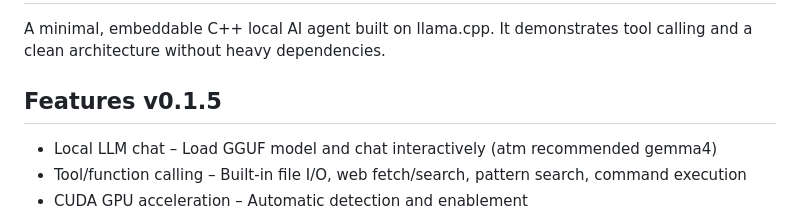
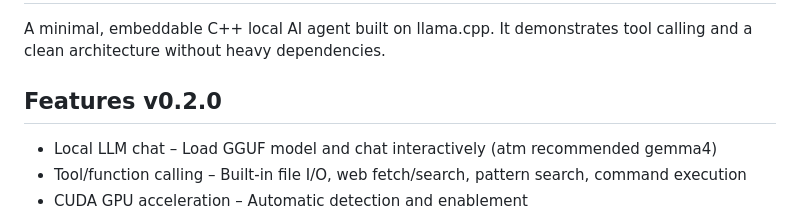
Before and after one commit to klaus-kramer/agent-minimal, a Markdown page: README.md, the part around the change. GitHub-like rendering.

```diff
--- a/README.md
+++ b/README.md
@@ -2,7 +2,7 @@
 A minimal, embeddable C++ local AI agent built on llama.cpp. It demonstrates tool calling and a clean architecture without heavy dependencies.
 
 
-## Features v0.1.5
+## Features v0.2.0
 - Local LLM chat – Load GGUF model and chat interactively (atm recommended gemma4)
 - Tool/function calling – Built-in file I/O, web fetch/search,  pattern search, command execution
 - CUDA GPU acceleration – Automatic detection and enablement
```
